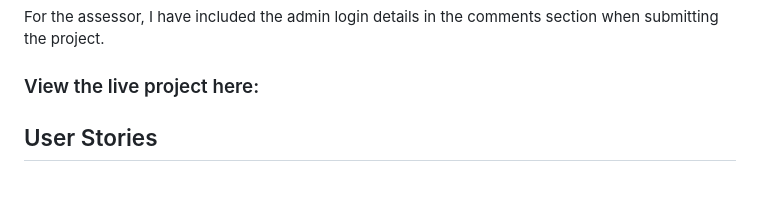
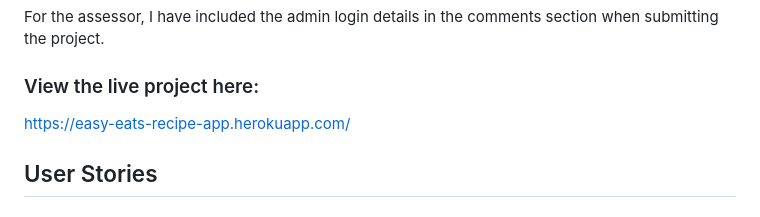
Before and after one commit to DanielleDaly/portfolio-project-4, a Markdown page: README.md, the part around the change. Rendered like a GitHub page.

Commit message:
Add deployed project URL to README

```diff
--- a/README.md
+++ b/README.md
@@ -16,7 +16,7 @@ For the assessor, I have included the admin login details in the comments sectio
 
 
 ### View the live project here:
-
+https://easy-eats-recipe-app.herokuapp.com/
 
 ## User Stories
 
```
